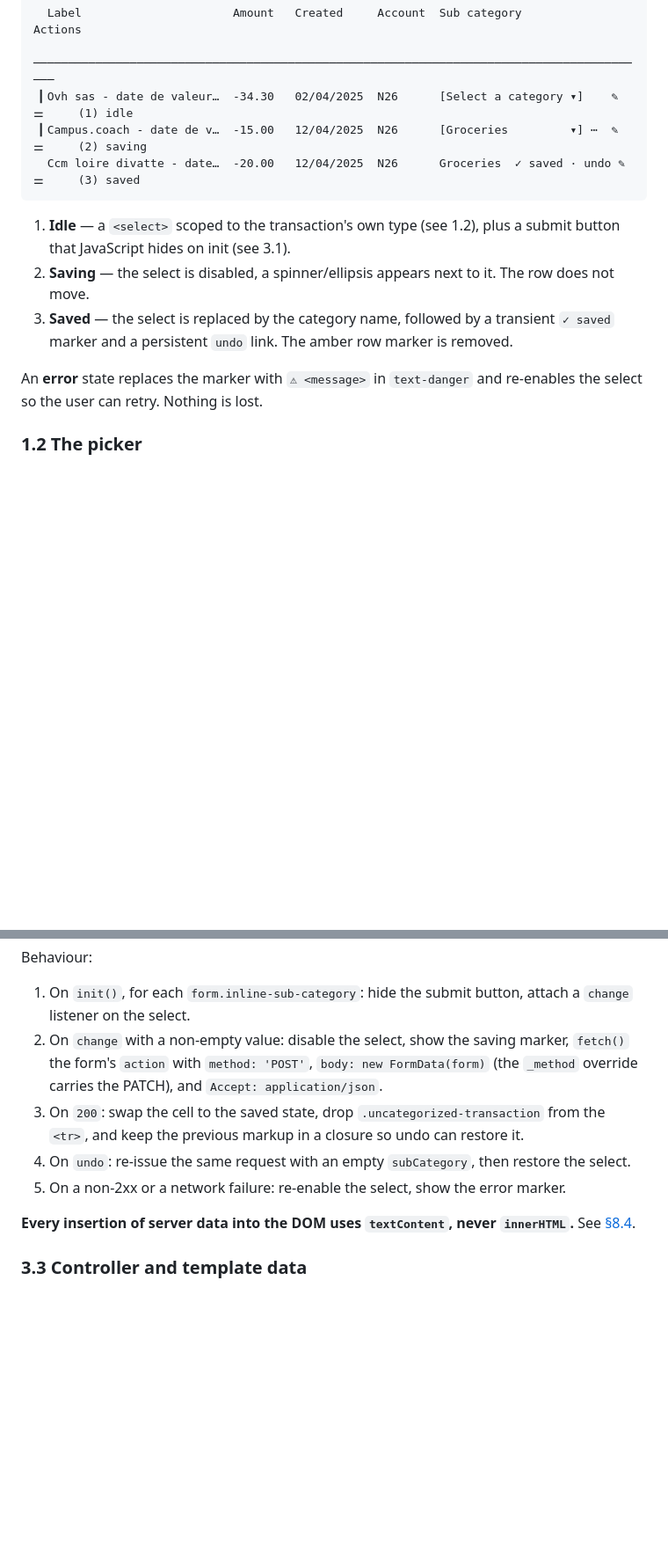
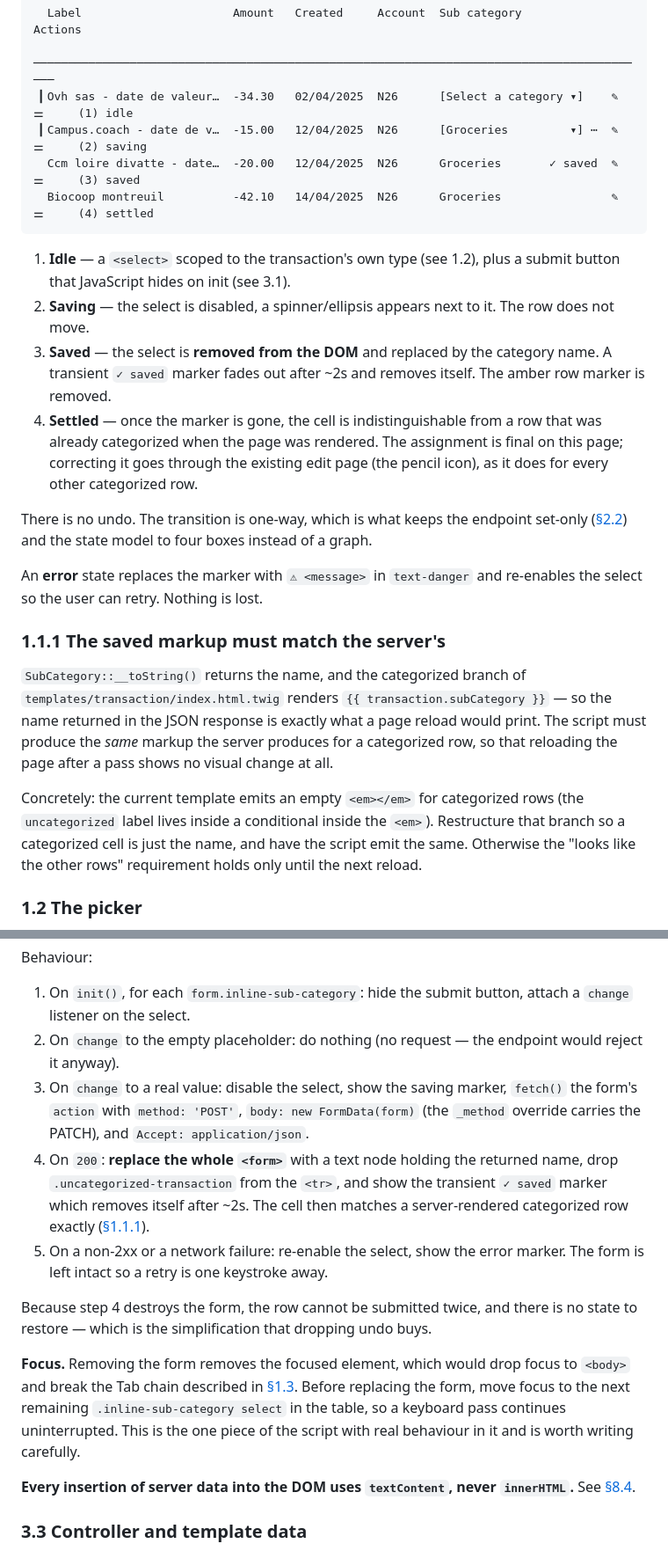
Before and after one commit to Ovski4/expenses-categorizer, a Markdown page: docs/plans/inline-sub-category-assignment.md, 2 parts joined by grey strips. Shown at 88% size. GitHub-like rendering; blank space fills up the shorter version.

````diff
--- a/docs/plans/inline-sub-category-assignment.md
+++ b/docs/plans/inline-sub-category-assignment.md
@@ -37,18 +40,40 @@ The Sub category cell of an uncategorized row moves through three states.
  ──────────────────────────────────────────────────────────────────────────────────────────
  ▎Ovh sas - date de valeur…  -34.30   02/04/2025  N26      [Select a category ▾]    ✎  ⚌     (1) idle
  ▎Campus.coach - date de v…  -15.00   12/04/2025  N26      [Groceries         ▾] ⋯  ✎  ⚌     (2) saving
-  Ccm loire divatte - date…  -20.00   12/04/2025  N26      Groceries  ✓ saved · undo ✎  ⚌     (3) saved
+  Ccm loire divatte - date…  -20.00   12/04/2025  N26      Groceries       ✓ saved  ✎  ⚌     (3) saved
+  Biocoop montreuil          -42.10   14/04/2025  N26      Groceries                ✎  ⚌     (4) settled
 ```
 
 1. **Idle** — a `<select>` scoped to the transaction's own type (see 1.2), plus a submit
    button that JavaScript hides on init (see 3.1).
 2. **Saving** — the select is disabled, a spinner/ellipsis appears next to it. The row does
    not move.
-3. **Saved** — the select is replaced by the category name, followed by a transient
-   `✓ saved` marker and a persistent `undo` link. The amber row marker is removed.
+3. **Saved** — the select is **removed from the DOM** and replaced by the category name.
+   A transient `✓ saved` marker fades out after ~2s and removes itself. The amber row
+   marker is removed.
+4. **Settled** — once the marker is gone, the cell is indistinguishable from a row that was
+   already categorized when the page was rendered. The assignment is final on this page;
+   correcting it goes through the existing edit page (the pencil icon), as it does for every
+   other categorized row.
+
+There is no undo. The transition is one-way, which is what keeps the endpoint set-only
+([§2.2](#22-request-contract)) and the state model to four boxes instead of a graph.
 
 An **error** state replaces the marker with `⚠ <message>` in `text-danger` and re-enables
 the select so the user can retry. Nothing is lost.
+
+### 1.1.1 The saved markup must match the server's
+
+`SubCategory::__toString()` returns the name, and the categorized branch of
+`templates/transaction/index.html.twig` renders `{{ transaction.subCategory }}` — so the
+name returned in the JSON response is exactly what a page reload would print. The script
+must produce the *same* markup the server produces for a categorized row, so that reloading
+the page after a pass shows no visual change at all.
+
+Concretely: the current template emits an empty `<em></em>` for categorized rows (the
+`uncategorized` label lives inside a conditional inside the `<em>`). Restructure that branch
+so a categorized cell is just the name, and have the script emit the same. Otherwise the
+"looks like the other rows" requirement holds only until the next reload.
 
 ### 1.2 The picker
 
@@ -263,13 +304,26 @@ Behaviour:
 
 1. On `init()`, for each `form.inline-sub-category`: hide the submit button, attach a
    `change` listener on the select.
-2. On `change` with a non-empty value: disable the select, show the saving marker, `fetch()`
-   the form's `action` with `method: 'POST'`, `body: new FormData(form)` (the `_method`
-   override carries the PATCH), and `Accept: application/json`.
-3. On `200`: swap the cell to the saved state, drop `.uncategorized-transaction` from the
-   `<tr>`, and keep the previous markup in a closure so undo can restore it.
-4. On `undo`: re-issue the same request with an empty `subCategory`, then restore the select.
-5. On a non-2xx or a network failure: re-enable the select, show the error marker.
+2. On `change` to the empty placeholder: do nothing (no request — the endpoint would reject
+   it anyway).
+3. On `change` to a real value: disable the select, show the saving marker, `fetch()` the
+   form's `action` with `method: 'POST'`, `body: new FormData(form)` (the `_method` override
+   carries the PATCH), and `Accept: application/json`.
+4. On `200`: **replace the whole `<form>`** with a text node holding the returned name, drop
+   `.uncategorized-transaction` from the `<tr>`, and show the transient `✓ saved` marker
+   which removes itself after ~2s. The cell then matches a server-rendered categorized row
+   exactly ([§1.1.1](#111-the-saved-markup-must-match-the-servers)).
+5. On a non-2xx or a network failure: re-enable the select, show the error marker. The form
+   is left intact so a retry is one keystroke away.
+
+Because step 4 destroys the form, the row cannot be submitted twice, and there is no state to
+restore — which is the simplification that dropping undo buys.
+
+**Focus.** Removing the form removes the focused element, which would drop focus to
+`<body>` and break the Tab chain described in [§1.3](#13-keyboard-flow). Before replacing the
+form, move focus to the next remaining `.inline-sub-category select` in the table, so a
+keyboard pass continues uninterrupted. This is the one piece of the script with real
+behaviour in it and is worth writing carefully.
 
 **Every insertion of server data into the DOM uses `textContent`, never `innerHTML`.**
 See [§8.4](#84-xss).
````
Also changed, not shown: other parts of docs/plans/inline-sub-category-assignment.md (+53 -23 lines).
